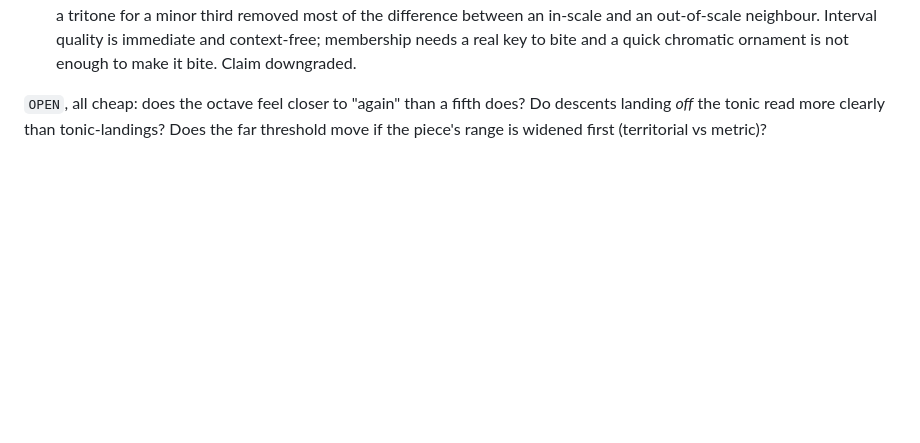
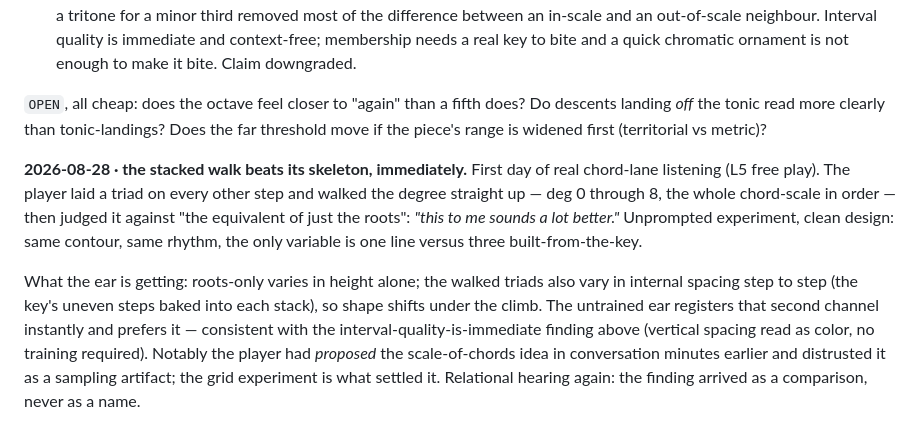
Before and after one commit to Aureliaar/jaco-music-learning, a Markdown page: EAR-NOTES.md, the part around the change. Rendered like a GitHub page; blank space fills up the shorter version.

Commit message:
The ear hears the scala stand up in threes and prefers it to the stairs

```diff
--- a/EAR-NOTES.md
+++ b/EAR-NOTES.md
@@ -91,3 +91,22 @@ over pitch-shape mechanics for untrained players.
 does? Do descents landing *off* the tonic read more clearly than
 tonic-landings? Does the far threshold move if the piece's range is widened
 first (territorial vs metric)?
+
+**2026-08-28 · the stacked walk beats its skeleton, immediately.** First
+day of real chord-lane listening (L5 free play). The player laid a triad
+on every other step and walked the degree straight up — deg 0 through 8,
+the whole chord-scale in order — then judged it against "the equivalent
+of just the roots": *"this to me sounds a lot better."* Unprompted
+experiment, clean design: same contour, same rhythm, the only variable is
+one line versus three built-from-the-key.
+
+What the ear is getting: roots-only varies in height alone; the walked
+triads also vary in internal spacing step to step (the key's uneven
+steps baked into each stack), so shape shifts under the climb. The
+untrained ear registers that second channel instantly and prefers it —
+consistent with the interval-quality-is-immediate finding above
+(vertical spacing read as color, no training required). Notably the
+player had *proposed* the scale-of-chords idea in conversation minutes
+earlier and distrusted it as a sampling artifact; the grid experiment is
+what settled it. Relational hearing again: the finding arrived as a
+comparison, never as a name.
```
